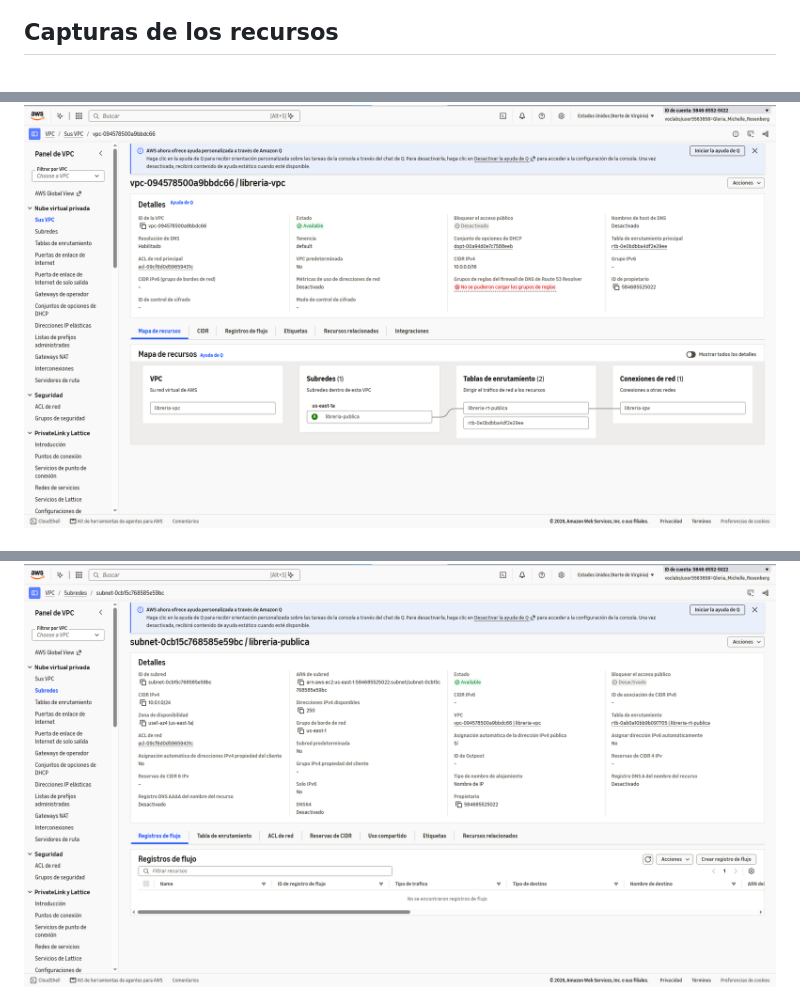
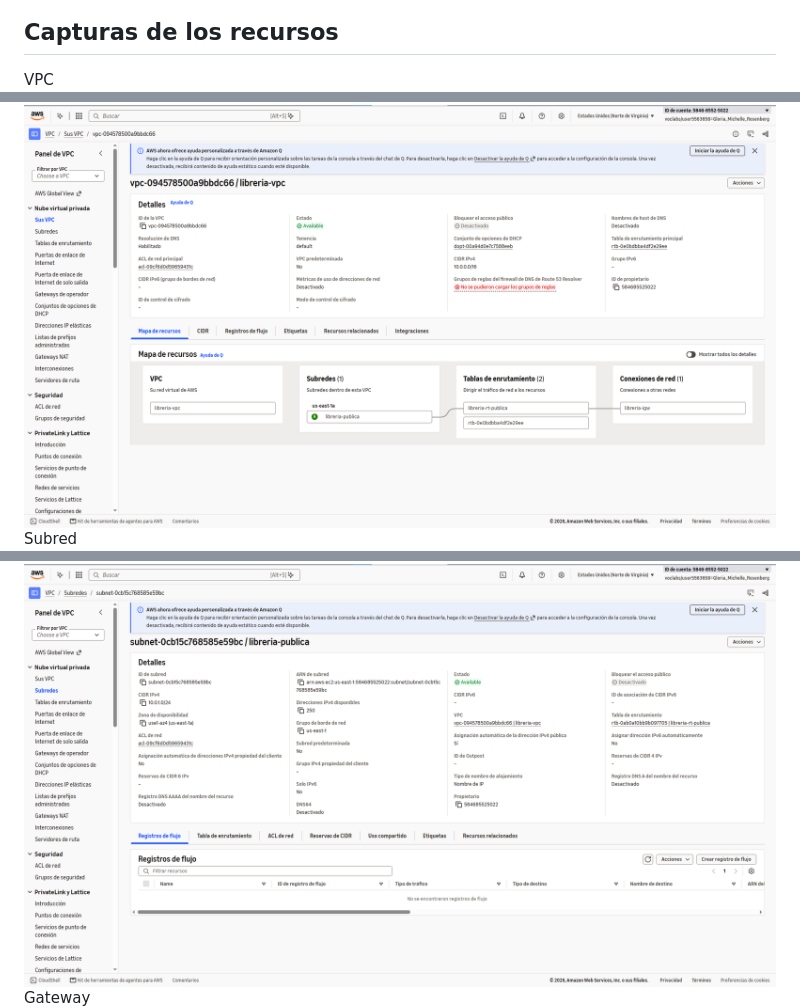
Before and after one commit to GloriaRosenberg/proyecto1, a Markdown page: README.md, 3 parts joined by grey strips. Drawn GitHub-style.

```diff
--- a/README.md
+++ b/README.md
@@ -4,6 +4,9 @@
 
 ## Capturas de los recursos
 
+VPC
 ![VPC](img/VPC.png)
+Subred
 ![Subred](img/subred.png)
+Gateway
 ![Gateway](img/gateway.png)
```
Also changed, not shown: other parts of README.md (+18 -3 lines), img/web_EC2_CLI.png (added), 1 other file.
